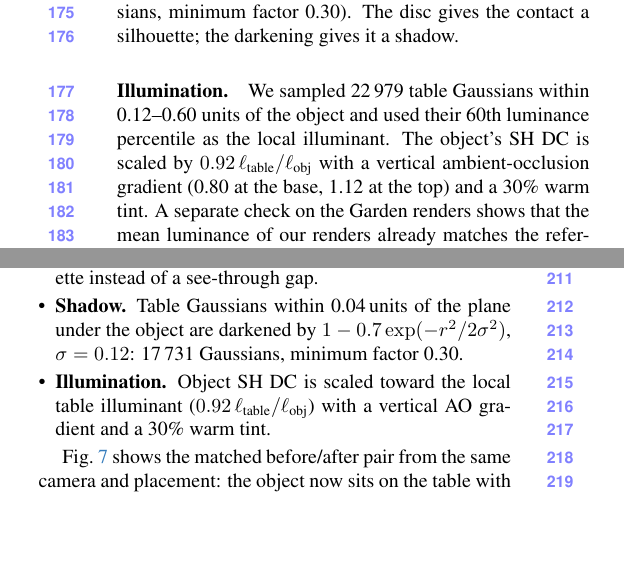
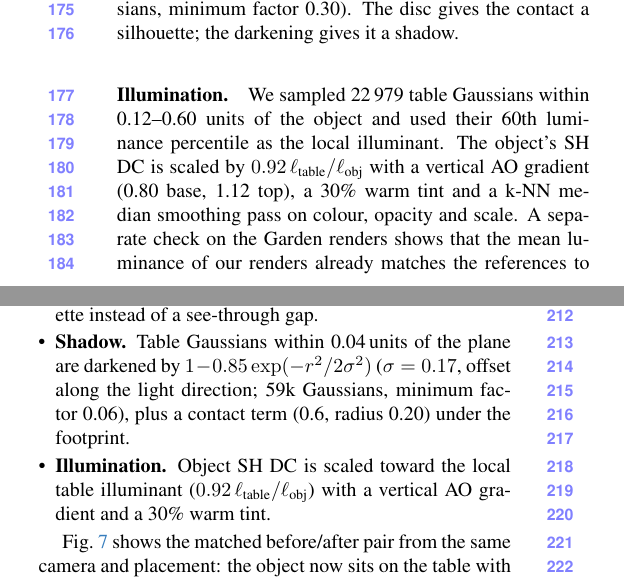
Before and after one commit to lhamyuh/CUHKSZ-CV-Proj2, a LaTeX paper (submission/report/main.tex): two parts of the columns of page 3 of 5 before the commit and two parts of the columns of page 3 of 6 after it, joined at a grey line, cut so that both start at the same text, the shorter picture padded with empty space. Compiled offline with pdfLaTeX.

```diff
--- a/submission/report/main.tex
+++ b/submission/report/main.tex
@@ -205,8 +205,8 @@
 
 \paragraph{Illumination.} We sampled 22\,979 table Gaussians within 0.12--0.60 units of the object
 and used their 60th luminance percentile as the local illuminant. The object's SH DC is scaled by
-$0.92\,\ell_{\text{table}}/\ell_{\text{obj}}$ with a vertical ambient-occlusion gradient
-(0.80 at the base, 1.12 at the top) and a 30\% warm tint. A separate check on the Garden renders
+$0.92\,\ell_{\text{table}}/\ell_{\text{obj}}$ with a vertical AO gradient (0.80 base, 1.12 top), a 30\% warm tint and a k-NN median
+smoothing pass on colour, opacity and scale. A separate check on the Garden renders
 shows that the mean luminance of our renders already matches the references to within
 $\pm1\%$ (mean ratio 0.998, std 0.010 over 12 views), so no global exposure correction is applied.
 
@@ -240,8 +240,9 @@
 \item \textbf{Contact disc.} The captured underside was never observed, so we add 4\,000 thin
 Gaussians on the footprint ($r=0.042$\,units, scale $11$\,mm $\times$ $1.5$\,mm) coloured at 55\%
 of the table albedo. This gives the contact a silhouette instead of a see-through gap.
-\item \textbf{Shadow.} Table Gaussians within 0.04\,units of the plane under the object are
-darkened by $1-0.7\exp(-r^{2}/2\sigma^{2})$, $\sigma=0.12$: 17\,731 Gaussians, minimum factor 0.30.
+\item \textbf{Shadow.} Table Gaussians within 0.04\,units of the plane are darkened by
+$1-0.85\exp(-r^{2}/2\sigma^{2})$ ($\sigma=0.17$, offset along the light direction; 59k Gaussians,
+minimum factor 0.06), plus a contact term (0.6, radius 0.20) under the footprint.
 \item \textbf{Illumination.} Object SH DC is scaled toward the local table illuminant
 ($0.92\,\ell_{\text{table}}/\ell_{\text{obj}}$) with a vertical AO gradient and a 30\% warm tint.
 \end{itemize}
```
Also changed, not shown: remote/code/make_gallery.py (+2 -2 lines), submission/fig/fusion_strip.jpg, submission/report/chk-4.png (added), submission/report/fig/fusion_strip.jpg, submission/report/main.pdf, submission/report/pg-5.png (added), submission/report/pg-6.png (added), submission/report/pg56.png (added), 3 other files.
